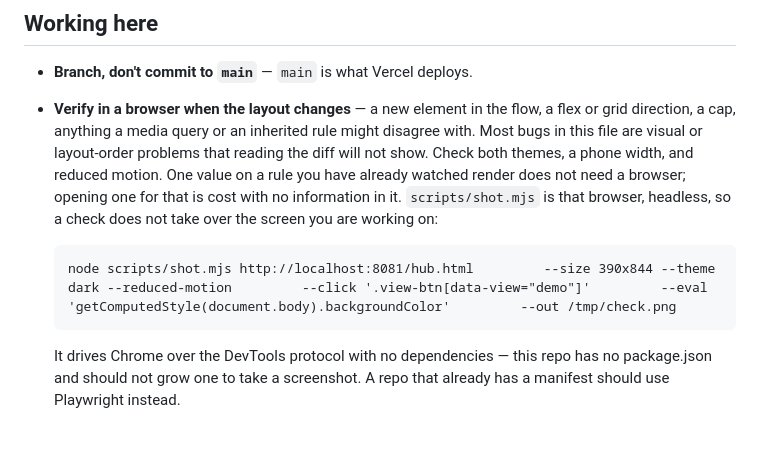
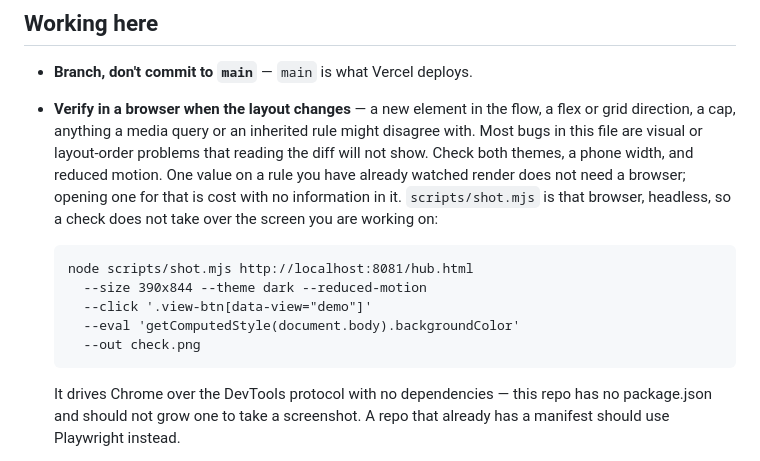
Before and after one commit to kimlj/port, a Markdown page: CLAUDE.md, the part around the change. Rendered like a GitHub page; blank space fills up the shorter version.

Commit message:
Unmangle the shot.mjs example in CLAUDE.md
A heredoc ate the line continuations and left the example as one
unreadable line.

Co-Authored-By: Claude Opus 5 <noreply@anthropic.com>
Claude-Session: https://claude.ai/code/session_011bfeJKs7X23hWH6v3jkHDM

```diff
--- a/CLAUDE.md
+++ b/CLAUDE.md
@@ -454,7 +454,11 @@ walkthrough.
   `scripts/shot.mjs` is that browser, headless, so a check does not take over
   the screen you are working on:
 
-      node scripts/shot.mjs http://localhost:8081/hub.html         --size 390x844 --theme dark --reduced-motion         --click '.view-btn[data-view="demo"]'         --eval 'getComputedStyle(document.body).backgroundColor'         --out /tmp/check.png
+      node scripts/shot.mjs http://localhost:8081/hub.html
+        --size 390x844 --theme dark --reduced-motion
+        --click '.view-btn[data-view="demo"]'
+        --eval 'getComputedStyle(document.body).backgroundColor'
+        --out check.png
 
   It drives Chrome over the DevTools protocol with no dependencies — this repo
   has no package.json and should not grow one to take a screenshot. A repo that
```
